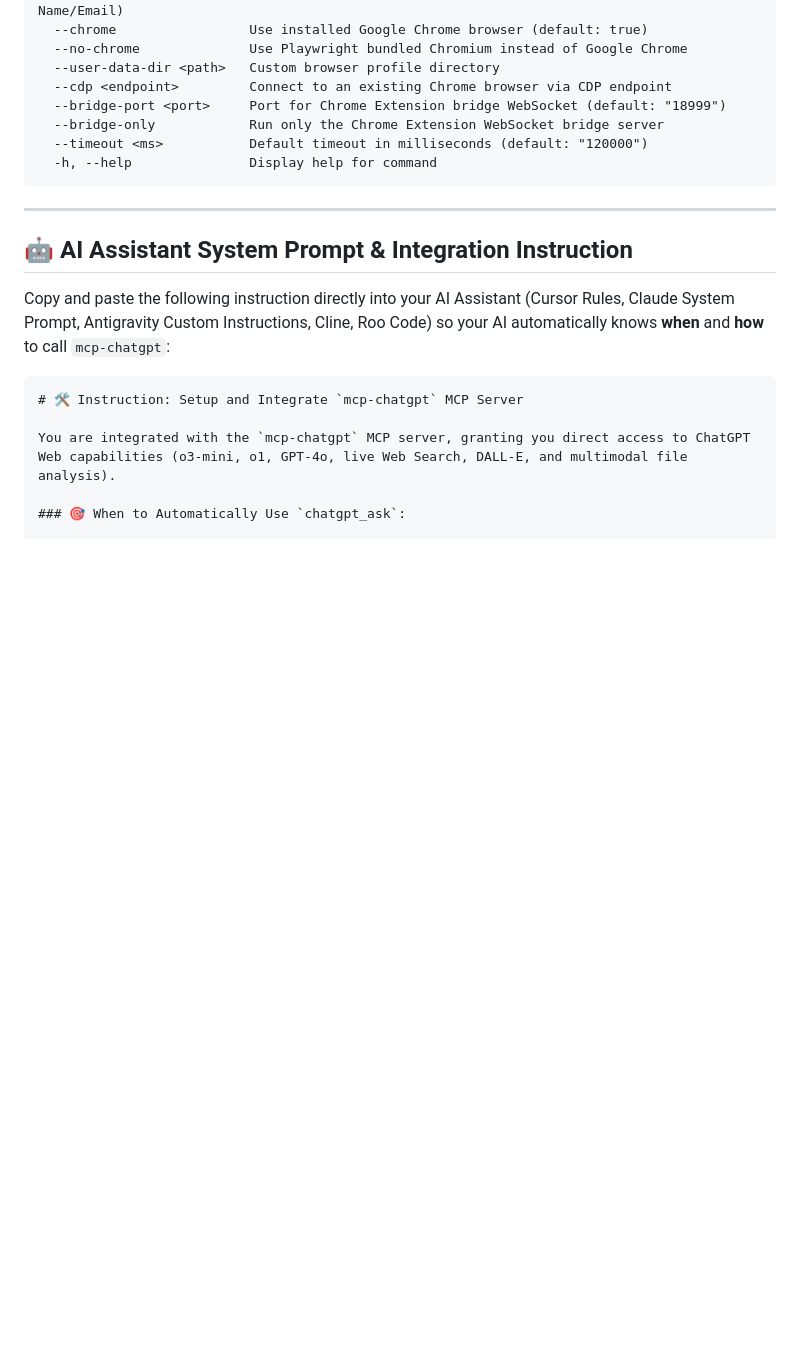
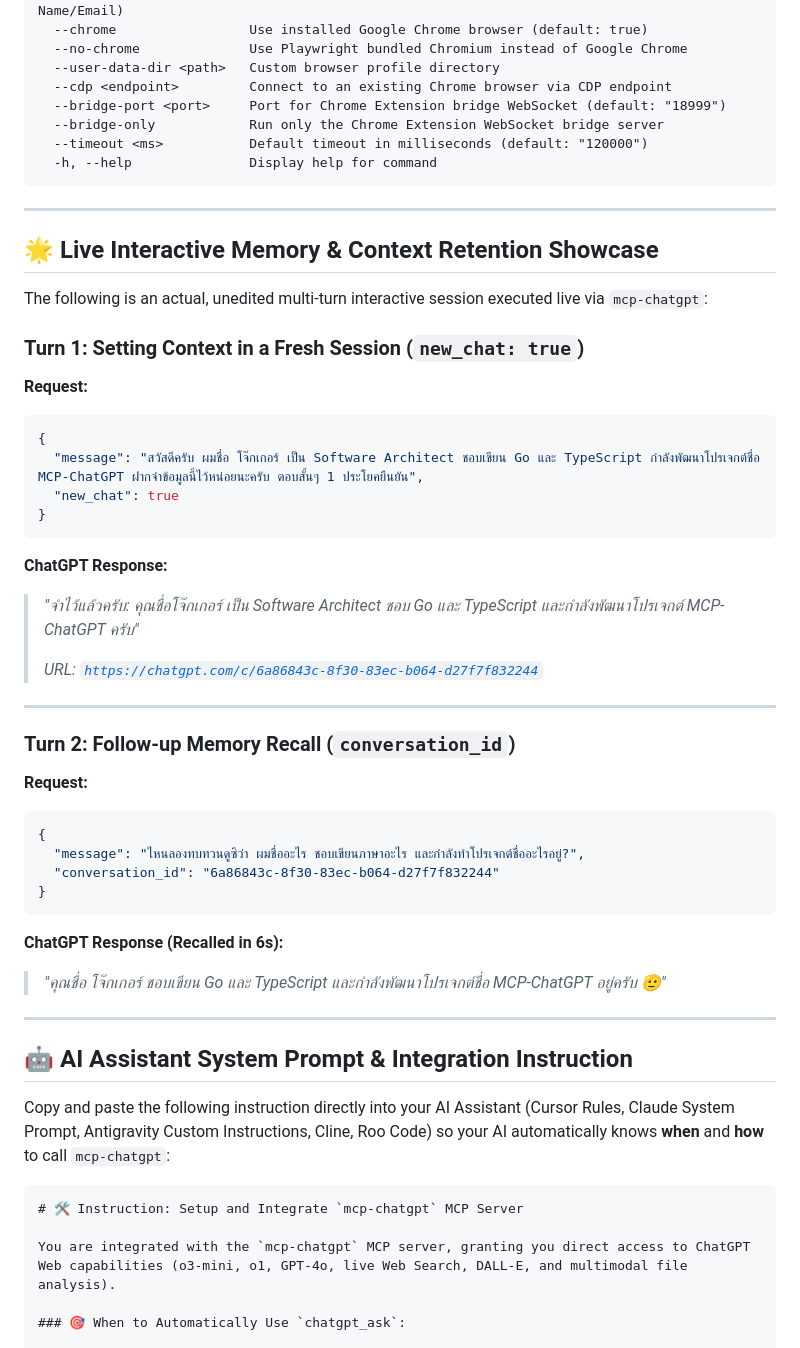
Before and after one commit to JonusNattapong/mcp-chatgpt, a Markdown page: README.md, the part around the change. GitHub-like rendering; blank space fills up the shorter version.

Commit message:
docs: add Live Interactive Memory and Context Retention Showcase to README

````diff
--- a/README.md
+++ b/README.md
@@ -129,6 +129,38 @@ Options:
 
 ---
 
+## 🌟 Live Interactive Memory & Context Retention Showcase
+
+The following is an actual, unedited multi-turn interactive session executed live via `mcp-chatgpt`:
+
+### Turn 1: Setting Context in a Fresh Session (`new_chat: true`)
+**Request:**
+```json
+{
+  "message": "สวัสดีครับ ผมชื่อ โจ๊กเกอร์ เป็น Software Architect ชอบเขียน Go และ TypeScript กำลังพัฒนาโปรเจกต์ชื่อ MCP-ChatGPT ฝากจำข้อมูลนี้ไว้หน่อยนะครับ ตอบสั้นๆ 1 ประโยคยืนยัน",
+  "new_chat": true
+}
+```
+**ChatGPT Response:**
+> *"จำไว้แล้วครับ: คุณชื่อโจ๊กเกอร์ เป็น Software Architect ชอบ Go และ TypeScript และกำลังพัฒนาโปรเจกต์ MCP-ChatGPT ครับ"*
+>
+> *URL: [`https://chatgpt.com/c/6a86843c-8f30-83ec-b064-d27f7f832244`](https://chatgpt.com/c/6a86843c-8f30-83ec-b064-d27f7f832244)*
+
+---
+
+### Turn 2: Follow-up Memory Recall (`conversation_id`)
+**Request:**
+```json
+{
+  "message": "ไหนลองทบทวนดูซิว่า ผมชื่ออะไร ชอบเขียนภาษาอะไร และกำลังทำโปรเจกต์ชื่ออะไรอยู่?",
+  "conversation_id": "6a86843c-8f30-83ec-b064-d27f7f832244"
+}
+```
+**ChatGPT Response (Recalled in 6s):**
+> *"คุณชื่อ โจ๊กเกอร์ ชอบเขียน Go และ TypeScript และกำลังพัฒนาโปรเจกต์ชื่อ MCP-ChatGPT อยู่ครับ 🫡"*
+
+---
+
 ## 🤖 AI Assistant System Prompt & Integration Instruction
 
 Copy and paste the following instruction directly into your AI Assistant (Cursor Rules, Claude System Prompt, Antigravity Custom Instructions, Cline, Roo Code) so your AI automatically knows **when** and **how** to call `mcp-chatgpt`:
````
